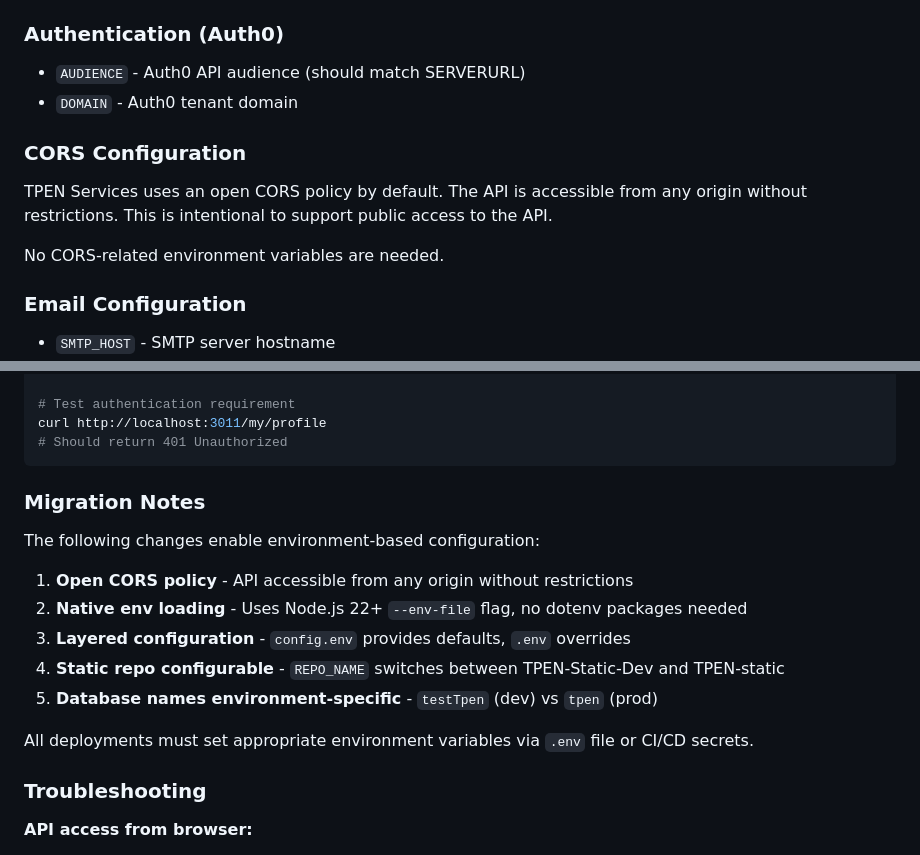
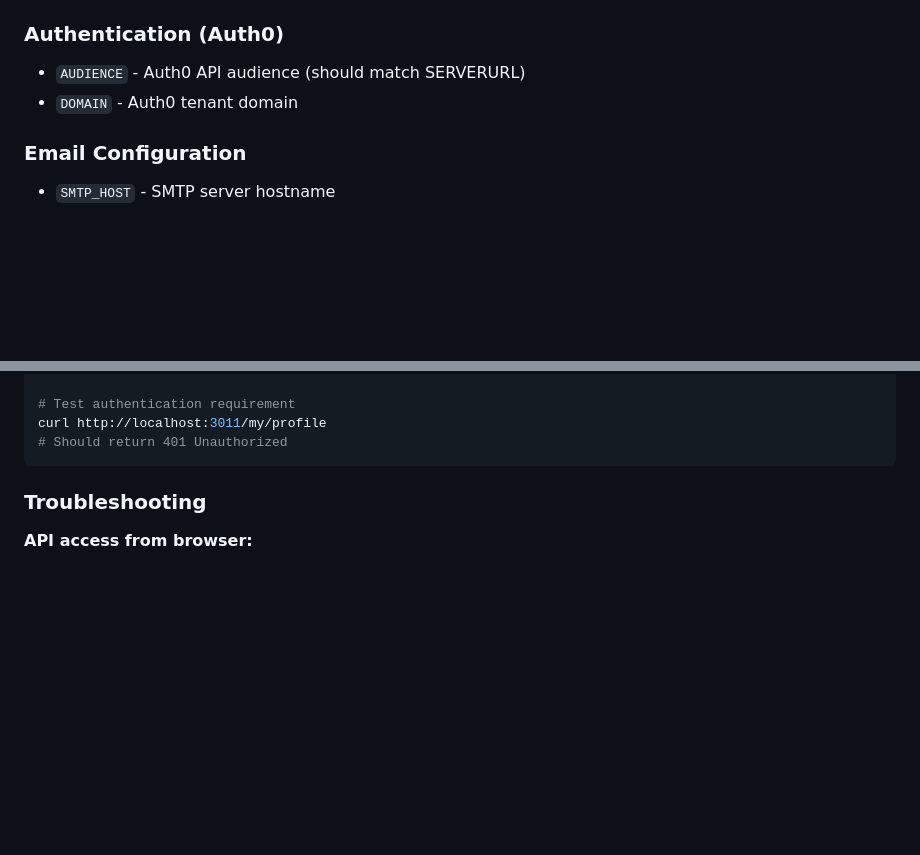
Before and after one commit to CenterForDigitalHumanities/TPEN-services, a Markdown page: CONFIG.md, 2 parts joined by grey strips. Rendered like a GitHub page; blank space fills up the shorter version.

````diff
--- a/CONFIG.md
+++ b/CONFIG.md
@@ -127,12 +127,6 @@ The application loads configuration via Node.js's native `--env-file` flag in th
 - `AUDIENCE` - Auth0 API audience (should match SERVERURL)
 - `DOMAIN` - Auth0 tenant domain
 
-### CORS Configuration
-
-TPEN Services uses an open CORS policy by default. The API is accessible from any origin without restrictions. This is intentional to support public access to the API.
-
-No CORS-related environment variables are needed.
-
 ### Email Configuration
 
 - `SMTP_HOST` - SMTP server hostname
@@ -201,19 +195,6 @@ curl -H "Origin: https://app.t-pen.org" \
 curl http://localhost:3011/my/profile
 # Should return 401 Unauthorized
 ```
-
-### Migration Notes
-
-The following changes enable environment-based configuration:
-
-1. **Open CORS policy** - API accessible from any origin without restrictions
-2. **Native env loading** - Uses Node.js 22+ `--env-file` flag, no dotenv packages needed
-3. **Layered configuration** - `config.env` provides defaults, `.env` overrides
-4. **Static repo configurable** - `REPO_NAME` switches between TPEN-Static-Dev and TPEN-static
-5. **Database names environment-specific** - `testTpen` (dev) vs `tpen` (prod)
-
-All deployments must set appropriate environment variables via `.env` file or CI/CD secrets.
-
 ### Troubleshooting
 
 **API access from browser:**
````
